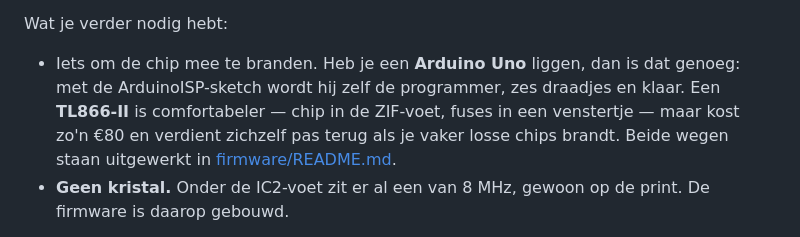
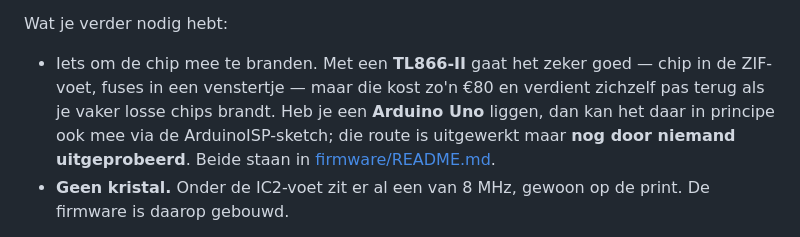
Before and after one commit to Aapjedotinfo/atlantic-aurea-esphome, a Markdown page: README.md, the part around the change. Drawn GitHub-style.

```diff
--- a/README.md
+++ b/README.md
@@ -81,12 +81,12 @@ ATmega8, dus hij past rechtstreeks in de bestaande voet.
 
 Wat je verder nodig hebt:
 
-- Iets om de chip mee te branden. Heb je een **Arduino Uno** liggen, dan is dat
-  genoeg: met de ArduinoISP-sketch wordt hij zelf de programmer, zes draadjes en
-  klaar. Een **TL866-II** is comfortabeler — chip in de ZIF-voet, fuses in een
-  venstertje — maar kost zo'n €80 en verdient zichzelf pas terug als je vaker
-  losse chips brandt. Beide wegen staan uitgewerkt in
-  [firmware/README.md](firmware/README.md).
+- Iets om de chip mee te branden. Met een **TL866-II** gaat het zeker goed —
+  chip in de ZIF-voet, fuses in een venstertje — maar die kost zo'n €80 en
+  verdient zichzelf pas terug als je vaker losse chips brandt. Heb je een
+  **Arduino Uno** liggen, dan kan het daar in principe ook mee via de
+  ArduinoISP-sketch; die route is uitgewerkt maar **nog door niemand
+  uitgeprobeerd**. Beide staan in [firmware/README.md](firmware/README.md).
 - **Geen kristal.** Onder de IC2-voet zit er al een van 8 MHz, gewoon op de
   print. De firmware is daarop gebouwd.
 
```
Also changed, not shown: firmware/README.md (+10 -0 lines).
